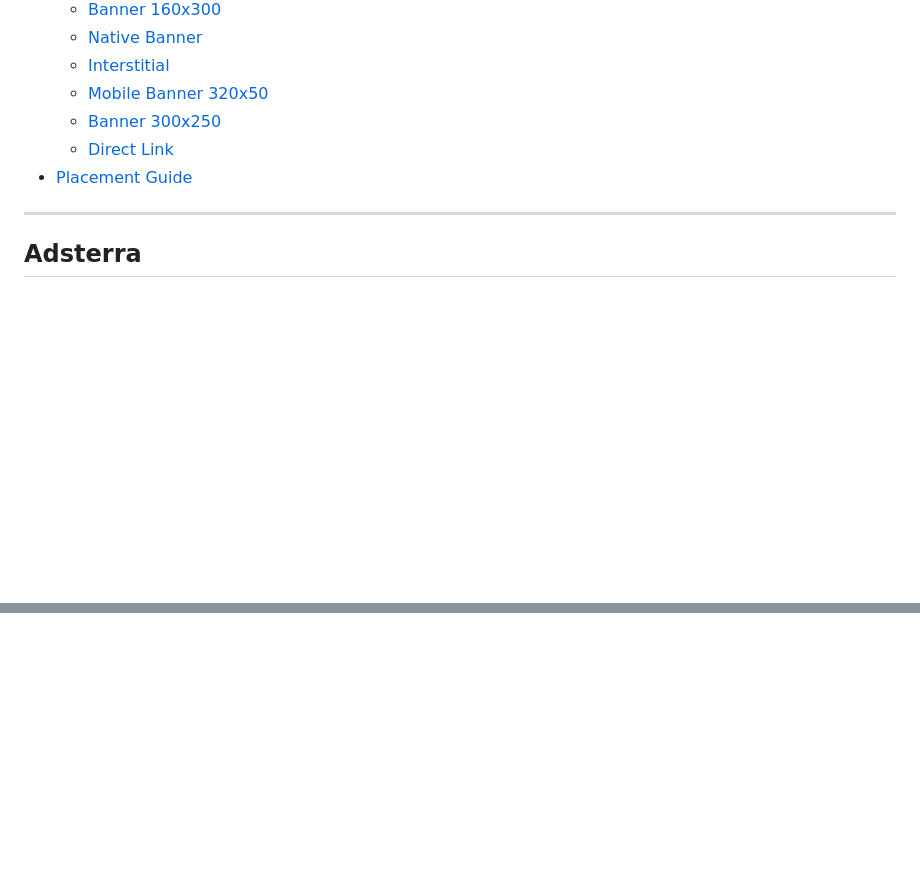
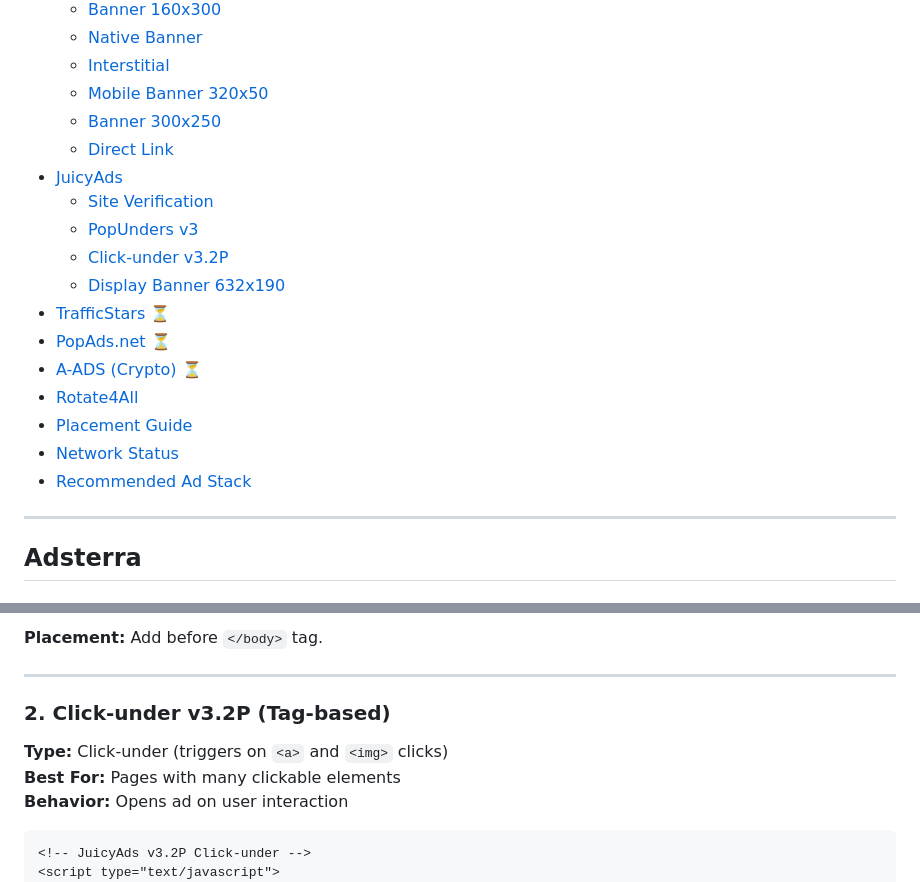
Before and after one commit to hardik-kanajariya/passive, a Markdown page: ads.md, 2 parts joined by grey strips. Drawn GitHub-style; blank space fills up the shorter version.

Commit message:
Update ads.md: Add JuicyAds integration details including site verification, PopUnders, Click-under, and Display Banner instructions.

````diff
--- a/ads.md
+++ b/ads.md
@@ -16,7 +16,18 @@
   - [Mobile Banner 320x50](#6-mobile-banner-320x50)
   - [Banner 300x250](#7-banner-300x250-medium-rectangle)
   - [Direct Link](#8-direct-link)
+- [JuicyAds](#juicyads)
+  - [Site Verification](#site-verification)
+  - [PopUnders v3](#1-popunders-v3)
+  - [Click-under v3.2P](#2-click-under-v32p-tag-based)
+  - [Display Banner 632x190](#3-display-banner-632x190)
+- [TrafficStars](#trafficstars) ⏳
+- [PopAds.net](#popadsnet) ⏳
+- [A-ADS (Crypto)](#a-ads-crypto) ⏳
+- [Rotate4All](#rotate4all)
 - [Placement Guide](#placement-guide)
+- [Network Status](#network-status-overview)
+- [Recommended Ad Stack](#recommended-ad-stack)
 
 ---
 
@@ -257,5 +286,16 @@ verification header:
 
-<!-- JuicyAds v3.2P Start -->
+**Placement:** Add before `</body>` tag.
+
+---
+
+### 2. Click-under v3.2P (Tag-based)
+
+**Type:** Click-under (triggers on `<a>` and `<img>` clicks)
+**Best For:** Pages with many clickable elements
+**Behavior:** Opens ad on user interaction
+
+```html
+<!-- JuicyAds v3.2P Click-under -->
 <script type="text/javascript">
 var juicy_tags = ['a', 'img'];
 </script>
````
Also changed, not shown: other parts of ads.md (+144 -15 lines).
